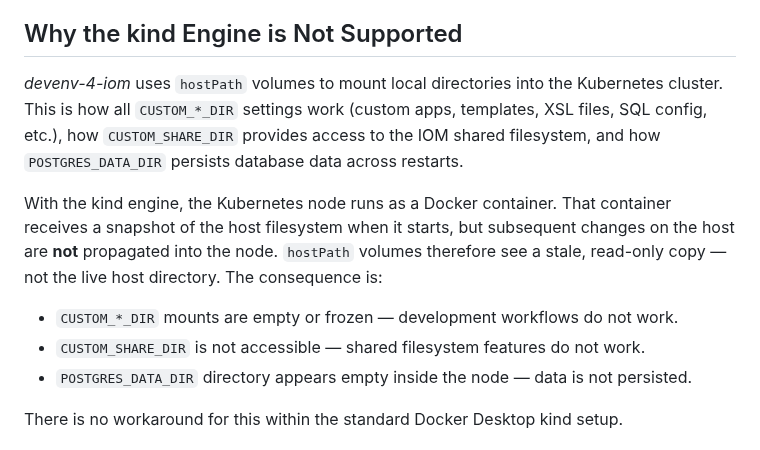
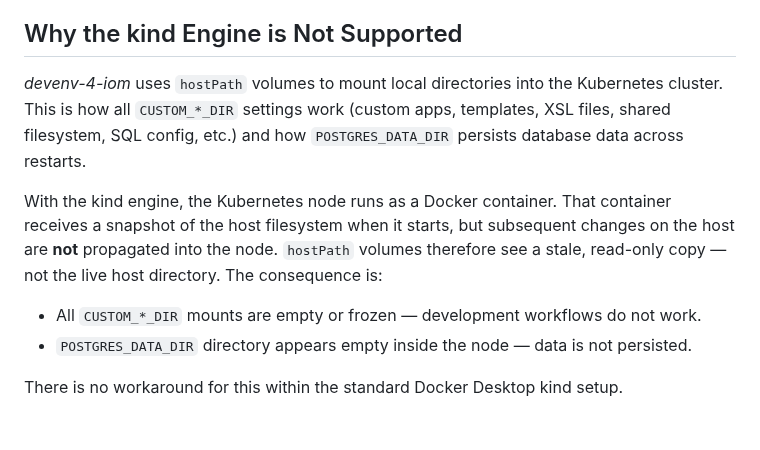
Before and after one commit to intershop/devenv-4-iom, a Markdown page: doc/09_docker_desktop.md, the part around the change. GitHub-like rendering.

Commit message:
docs: remove redundant CUSTOM_SHARE_DIR bullet — already covered by CUSTOM_*_DIR
Co-Authored-By: Claude Sonnet 4.6 <noreply@anthropic.com>

```diff
--- a/doc/09_docker_desktop.md
+++ b/doc/09_docker_desktop.md
@@ -22,12 +22,11 @@ On Windows, a path prefix is required so that _devenv-4-iom_ passes the correct
 
 ## Why the kind Engine is Not Supported
 
-_devenv-4-iom_ uses `hostPath` volumes to mount local directories into the Kubernetes cluster. This is how all `CUSTOM_*_DIR` settings work (custom apps, templates, XSL files, SQL config, etc.), how `CUSTOM_SHARE_DIR` provides access to the IOM shared filesystem, and how `POSTGRES_DATA_DIR` persists database data across restarts.
+_devenv-4-iom_ uses `hostPath` volumes to mount local directories into the Kubernetes cluster. This is how all `CUSTOM_*_DIR` settings work (custom apps, templates, XSL files, shared filesystem, SQL config, etc.) and how `POSTGRES_DATA_DIR` persists database data across restarts.
 
 With the kind engine, the Kubernetes node runs as a Docker container. That container receives a snapshot of the host filesystem when it starts, but subsequent changes on the host are **not** propagated into the node. `hostPath` volumes therefore see a stale, read-only copy — not the live host directory. The consequence is:
 
-- `CUSTOM_*_DIR` mounts are empty or frozen — development workflows do not work.
-- `CUSTOM_SHARE_DIR` is not accessible — shared filesystem features do not work.
+- All `CUSTOM_*_DIR` mounts are empty or frozen — development workflows do not work.
 - `POSTGRES_DATA_DIR` directory appears empty inside the node — data is not persisted.
 
 There is no workaround for this within the standard Docker Desktop kind setup.
```
